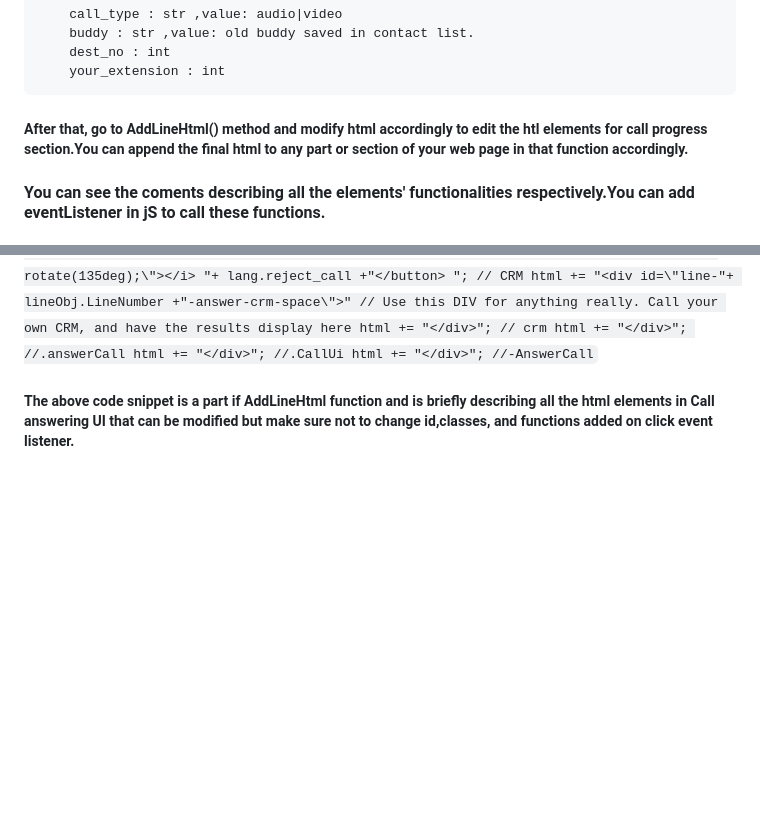
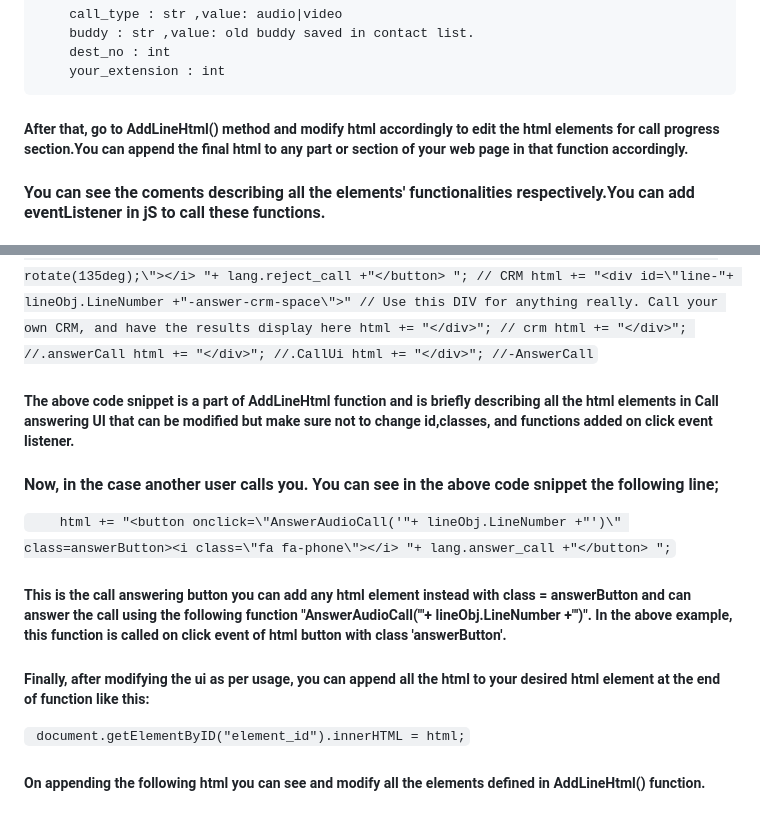
Before and after one commit to hunzlausman/Browser_phone, a Markdown page: README.md, 2 parts joined by grey strips. Drawn GitHub-style; blank space fills up the shorter version.

```diff
--- a/README.md
+++ b/README.md
@@ -94,7 +94,7 @@
         dest_no : int
         your_extension : int
 
-##### After that, go to AddLineHtml() method and modify html accordingly to edit the htl elements for call progress section.You can append the final html to any part or section of your web page in that function accordingly.
+##### After that, go to AddLineHtml() method and modify html accordingly to edit the html elements for call progress section.You can append the final html to any part or section of your web page in that function accordingly.
 
 #### You can see the coments describing all the elements' functionalities respectively.You can add eventListener in jS to call these functions.
 #### For Example:
@@ -121,4 +121,16 @@
     html += "</div>"; //.CallUi
     html += "</div>"; //-AnswerCall`
 
-##### The above code snippet is a part if AddLineHtml function and is briefly describing all the html elements in Call answering UI that can be modified but make sure not to change id,classes, and functions added on click event listener.
+##### The above code snippet is a part of AddLineHtml function and is briefly describing all the html elements in Call answering UI that can be modified but make sure not to change id,classes, and functions added on click event listener.
+
+#### Now, in the case another user calls you. You can see in the above code snippet the following line;
+
+`    html += "<button onclick=\"AnswerAudioCall('"+ lineObj.LineNumber +"')\" class=answerButton><i class=\"fa fa-phone\"></i> "+ lang.answer_call +"</button> ";`
+
+##### This is the call answering button you can add any html element instead with class = answerButton and can answer the call using the following function \"AnswerAudioCall('"+ lineObj.LineNumber +"')\". In the above example, this function is called on click event of html button with class 'answerButton'.
+
+##### Finally, after modifying the ui as per usage, you can append all the html to your desired html element at the end of function like this:
+
+   ` document.getElementByID("element_id").innerHTML = html;`
+
+##### On appending the following html you can see and modify all the elements defined in AddLineHtml() function.
```
